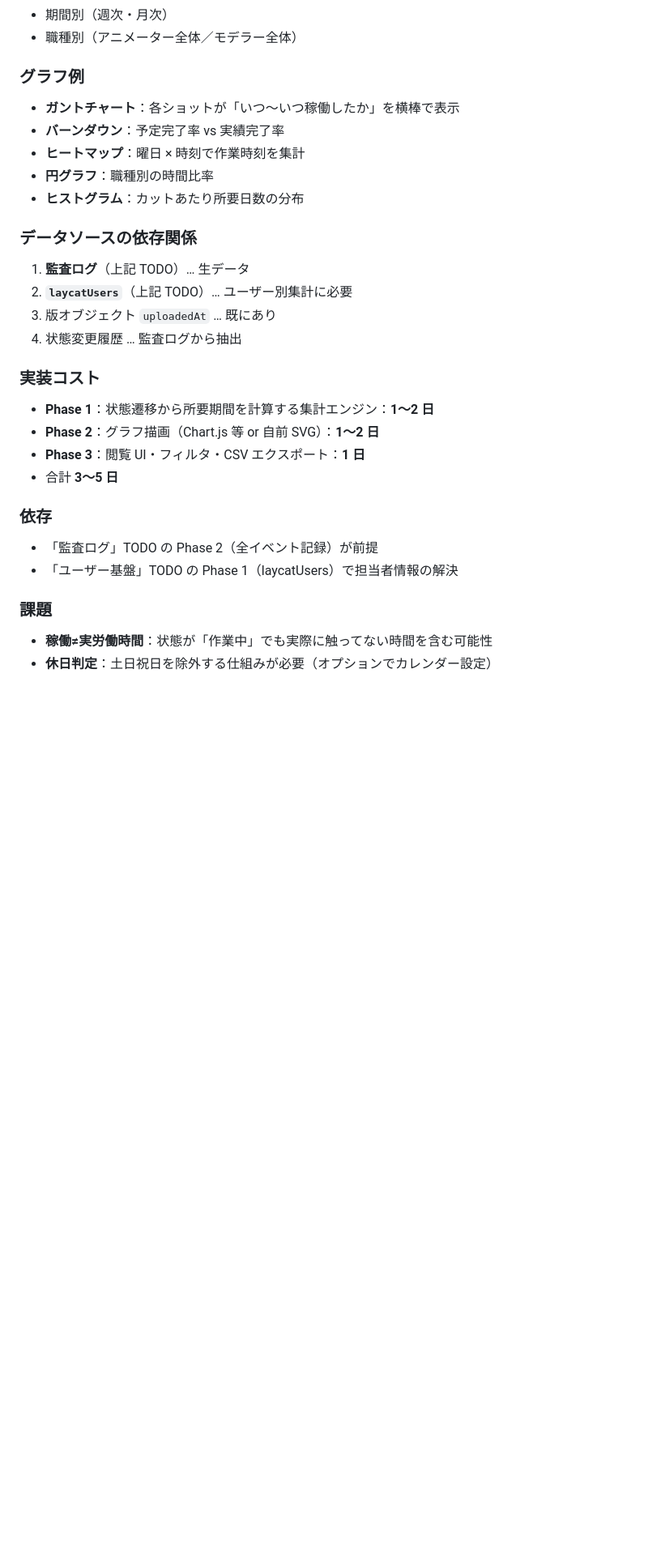
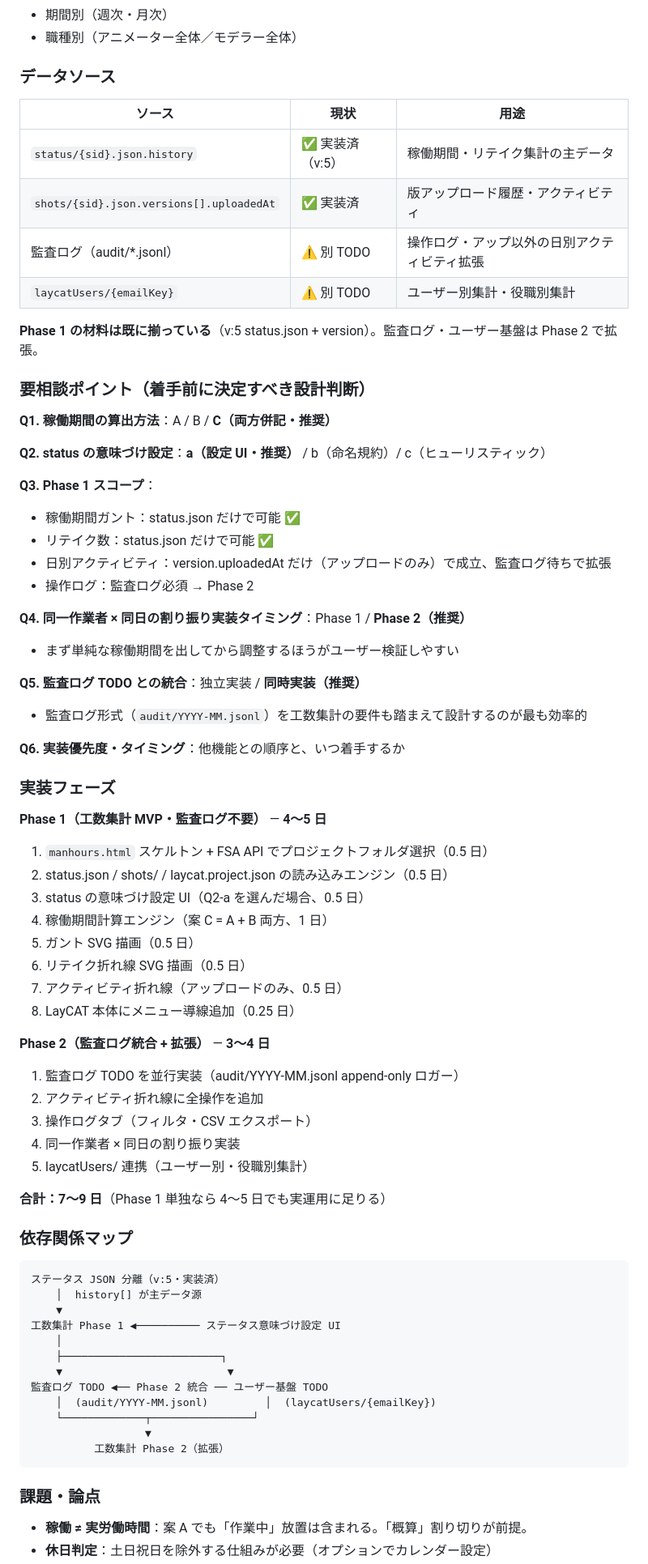
Before and after one commit to ogshaw03/lay_cat, a Markdown page: docs/TODO.md, the part around one of its changes. Shown at 81% size. GitHub-like rendering; blank space fills up the shorter version.

````diff
--- a/docs/TODO.md
+++ b/docs/TODO.md
@@ -224,29 +257,74 @@ projects/{pid}/_audit/
 - 期間別（週次・月次）
 - 職種別（アニメーター全体／モデラー全体）
 
-### グラフ例
-- **ガントチャート**：各ショットが「いつ〜いつ稼働したか」を横棒で表示
-- **バーンダウン**：予定完了率 vs 実績完了率
-- **ヒートマップ**：曜日 × 時刻で作業時刻を集計
-- **円グラフ**：職種別の時間比率
-- **ヒストグラム**：カットあたり所要日数の分布
+### データソース
 
-### データソースの依存関係
-1. **監査ログ**（上記 TODO）… 生データ
-2. **`laycatUsers`**（上記 TODO）… ユーザー別集計に必要
-3. 版オブジェクト `uploadedAt` … 既にあり
-4. 状態変更履歴 … 監査ログから抽出
+| ソース | 現状 | 用途 |
+|---|---|---|
+| `status/{sid}.json.history` | ✅ 実装済（v:5） | 稼働期間・リテイク集計の主データ |
+| `shots/{sid}.json.versions[].uploadedAt` | ✅ 実装済 | 版アップロード履歴・アクティビティ |
+| 監査ログ（audit/*.jsonl） | ⚠ 別 TODO | 操作ログ・アップ以外の日別アクティビティ拡張 |
+| `laycatUsers/{emailKey}` | ⚠ 別 TODO | ユーザー別集計・役職別集計 |
 
-### 実装コスト
-- **Phase 1**：状態遷移から所要期間を計算する集計エンジン：**1〜2 日**
-- **Phase 2**：グラフ描画（Chart.js 等 or 自前 SVG）：**1〜2 日**
-- **Phase 3**：閲覧 UI・フィルタ・CSV エクスポート：**1 日**
-- 合計 **3〜5 日**
+**Phase 1 の材料は既に揃っている**（v:5 status.json + version）。監査ログ・ユーザー基盤は Phase 2 で拡張。
 
-### 依存
-- 「監査ログ」TODO の Phase 2（全イベント記録）が前提
-- 「ユーザー基盤」TODO の Phase 1（laycatUsers）で担当者情報の解決
+### 要相談ポイント（着手前に決定すべき設計判断）
 
-### 課題
-- **稼働≠実労働時間**：状態が「作業中」でも実際に触ってない時間を含む可能性
+**Q1. 稼働期間の算出方法**：A / B / **C（両方併記・推奨）**
+
+**Q2. status の意味づけ設定**：**a（設定 UI・推奨）** / b（命名規約）/ c（ヒューリスティック）
+
+**Q3. Phase 1 スコープ**：
+- 稼働期間ガント：status.json だけで可能 ✅
+- リテイク数：status.json だけで可能 ✅
+- 日別アクティビティ：version.uploadedAt だけ（アップロードのみ）で成立、監査ログ待ちで拡張
+- 操作ログ：監査ログ必須 → Phase 2
+
+**Q4. 同一作業者 × 同日の割り振り実装タイミング**：Phase 1 / **Phase 2（推奨）**
+- まず単純な稼働期間を出してから調整するほうがユーザー検証しやすい
+
+**Q5. 監査ログ TODO との統合**：独立実装 / **同時実装（推奨）**
+- 監査ログ形式（`audit/YYYY-MM.jsonl`）を工数集計の要件も踏まえて設計するのが最も効率的
+
+**Q6. 実装優先度・タイミング**：他機能との順序と、いつ着手するか
+
+### 実装フェーズ
+
+**Phase 1（工数集計 MVP・監査ログ不要）** — **4〜5 日**
+1. `manhours.html` スケルトン + FSA API でプロジェクトフォルダ選択（0.5 日）
+2. status.json / shots/ / laycat.project.json の読み込みエンジン（0.5 日）
+3. status の意味づけ設定 UI（Q2-a を選んだ場合、0.5 日）
+4. 稼働期間計算エンジン（案 C = A + B 両方、1 日）
+5. ガント SVG 描画（0.5 日）
+6. リテイク折れ線 SVG 描画（0.5 日）
+7. アクティビティ折れ線（アップロードのみ、0.5 日）
+8. LayCAT 本体にメニュー導線追加（0.25 日）
+
+**Phase 2（監査ログ統合 + 拡張）** — **3〜4 日**
+1. 監査ログ TODO を並行実装（audit/YYYY-MM.jsonl append-only ロガー）
+2. アクティビティ折れ線に全操作を追加
+3. 操作ログタブ（フィルタ・CSV エクスポート）
+4. 同一作業者 × 同日の割り振り実装
+5. laycatUsers/ 連携（ユーザー別・役職別集計）
+
+**合計：7〜9 日**（Phase 1 単独なら 4〜5 日でも実運用に足りる）
+
+### 依存関係マップ
+```
+ステータス JSON 分離（v:5・実装済）
+    │  history[] が主データ源
+    ▼
+工数集計 Phase 1 ◀────────── ステータス意味づけ設定 UI
+    │
+    ├─────────────────────────┐
+    ▼                          ▼
+監査ログ TODO ◀── Phase 2 統合 ── ユーザー基盤 TODO
+    │  (audit/YYYY-MM.jsonl)         │  (laycatUsers/{emailKey})
+    └─────────────┬────────────────┘
+                  ▼
+          工数集計 Phase 2（拡張）
+```
+
+### 課題・論点
+- **稼働 ≠ 実労働時間**：案 A でも「作業中」放置は含まれる。「概算」割り切りが前提。
 - **休日判定**：土日祝日を除外する仕組みが必要（オプションでカレンダー設定）
````
Also changed, not shown: other parts of docs/TODO.md (+61 -21 lines).
